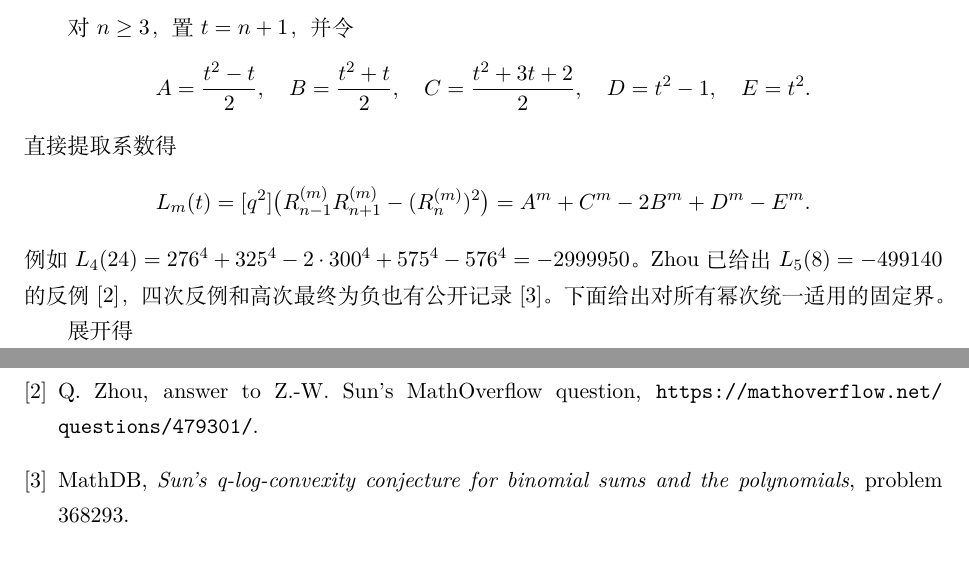
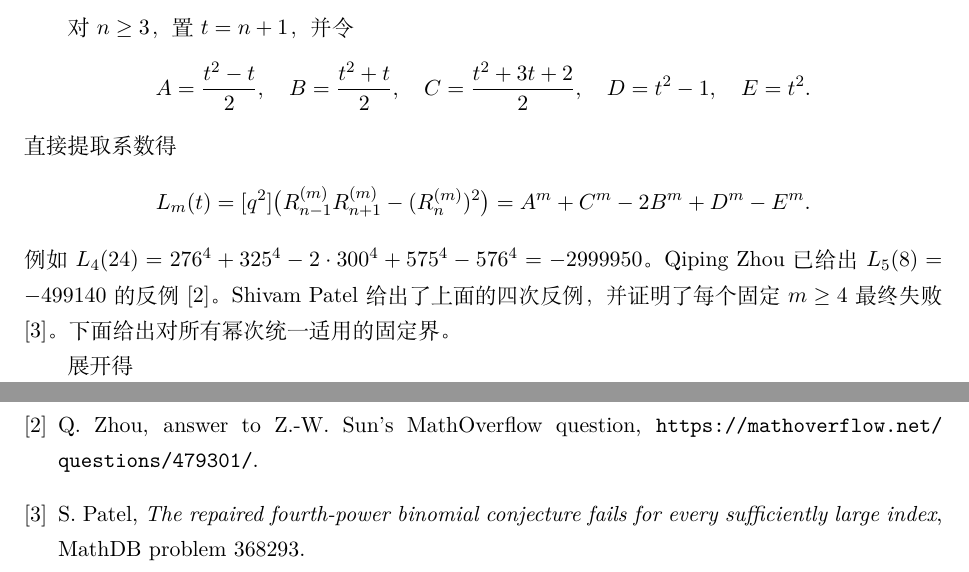
Before and after one commit to janahesse580-star/sun-binomial-q-log-convexity, a LaTeX document (sun-binomial-powers-proof-zh.tex): two parts of pages 1 and 4 of 4, joined at a grey line, cut so that both start at the same text. Compiled offline with XeLaTeX.

Commit message:
Credit earlier counterexamples in the proof sources

```diff
--- a/sun-binomial-powers-proof-zh.tex
+++ b/sun-binomial-powers-proof-zh.tex
@@ -29,8 +29,8 @@
  =A^m+C^m-2B^m+D^m-E^m.
 \]
 例如 \(L_4(24)=276^4+325^4-2\cdot300^4+575^4-576^4=-2999950\)。
-Zhou 已给出 \(L_5(8)=-499140\) 的反例\cite{zhou}，
-四次反例和高次最终为负也有公开记录\cite{mathdb}。
+Qiping Zhou 已给出 \(L_5(8)=-499140\) 的反例\cite{zhou}。
+Shivam Patel 给出了上面的四次反例，并证明了每个固定 \(m\ge4\) 最终失败\cite{mathdb}。
 下面给出对所有幂次统一适用的固定界。
 
 展开得
@@ -193,7 +193,7 @@ Zhou 已给出 \(L_5(8)=-499140\) 的反例\cite{zhou}，
 Conjecture 1.1, \url{https://arxiv.org/abs/2505.02767}.
 \bibitem{zhou} Q. Zhou, answer to Z.-W. Sun's MathOverflow question,
 \url{https://mathoverflow.net/questions/479301/}.
-\bibitem{mathdb} MathDB, \emph{Sun's q-log-convexity conjecture for binomial sums and the polynomials},
-\href{https://mathdb.com/p/368293/sun-s-q-log-convexity-conjecture-for-binomial-sums-and-the-p}{problem 368293}.
+\bibitem{mathdb} S. Patel, \emph{The repaired fourth-power binomial conjecture fails for every sufficiently large index},
+\href{https://mathdb.com/p/368293/sun-s-q-log-convexity-conjecture-for-binomial-sums-and-the-p}{MathDB problem 368293}.
 \end{thebibliography}
 \end{document}
```
Also changed, not shown: README.md, 1 other file.
